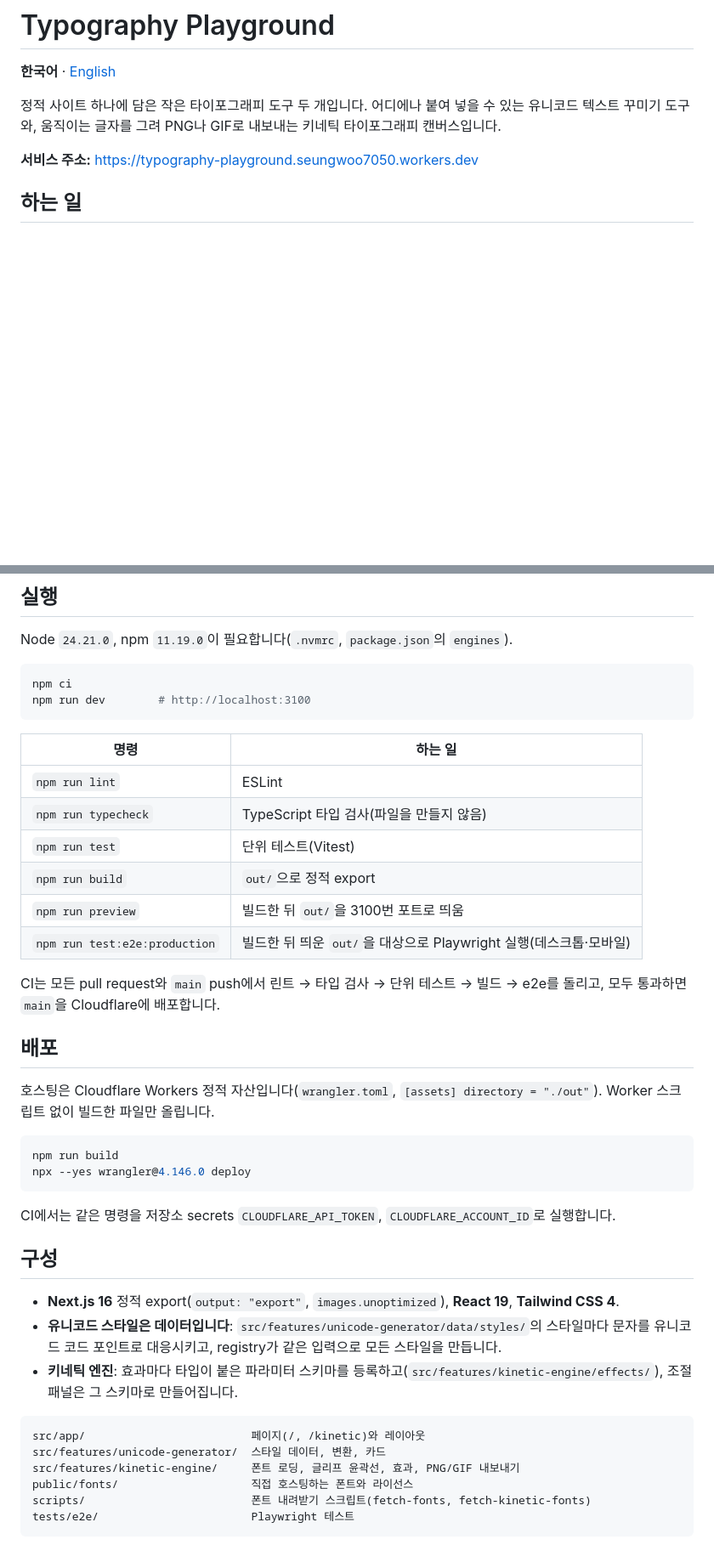
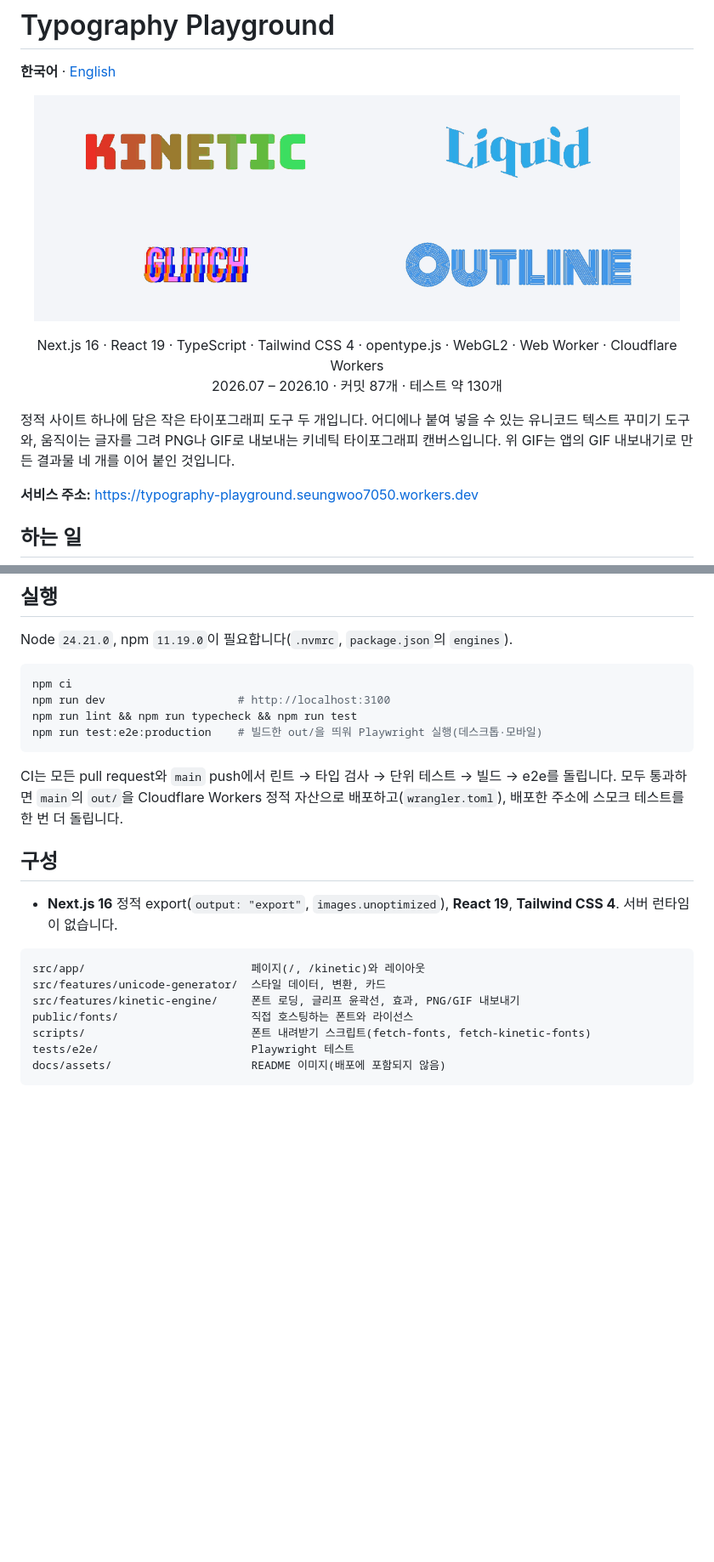
Before and after one commit to seungwoo7050/typography-playground, a Markdown page: README.md, 2 parts joined by grey strips. Shown at 85% size. Rendered like a GitHub page; pictures changed too: docs/assets/kinetic-effects.gif (added); blank space fills up the shorter version.

````diff
--- a/README.md
+++ b/README.md
@@ -2,7 +2,14 @@
 
 **한국어** · [English](README.en.md)
 
-정적 사이트 하나에 담은 작은 타이포그래피 도구 두 개입니다. 어디에나 붙여 넣을 수 있는 유니코드 텍스트 꾸미기 도구와, 움직이는 글자를 그려 PNG나 GIF로 내보내는 키네틱 타이포그래피 캔버스입니다.
+<p align="center"><img src="docs/assets/kinetic-effects.gif" alt="키네틱 엔진의 GIF 내보내기로 만든 네 가지 효과: Gradient Fill, Liquid Wave, Glitch, Outline Stroke" width="760"></p>
+
+<p align="center">
+  Next.js 16 · React 19 · TypeScript · Tailwind CSS 4 · opentype.js · WebGL2 · Web Worker · Cloudflare Workers<br>
+  2026.07 – 2026.10 · 커밋 87개 · 테스트 약 130개
+</p>
+
+정적 사이트 하나에 담은 작은 타이포그래피 도구 두 개입니다. 어디에나 붙여 넣을 수 있는 유니코드 텍스트 꾸미기 도구와, 움직이는 글자를 그려 PNG나 GIF로 내보내는 키네틱 타이포그래피 캔버스입니다. 위 GIF는 앱의 GIF 내보내기로 만든 결과물 네 개를 이어 붙인 것입니다.
 
 **서비스 주소:** https://typography-playground.seungwoo7050.workers.dev
 
@@ -24,36 +36,16 @@ Node `24.21.0`, npm `11.19.0`이 필요합니다(`.nvmrc`, `package.json`의 `en
 
 ```bash
 npm ci
-npm run dev        # http://localhost:3100
+npm run dev                    # http://localhost:3100
+npm run lint && npm run typecheck && npm run test
+npm run test:e2e:production    # 빌드한 out/을 띄워 Playwright 실행(데스크톱·모바일)
 ```
 
-| 명령                          | 하는 일                                                           |
-| ----------------------------- | ----------------------------------------------------------------- |
-| `npm run lint`                | ESLint                                                            |
-| `npm run typecheck`           | TypeScript 타입 검사(파일을 만들지 않음)                          |
-| `npm run test`                | 단위 테스트(Vitest)                                               |
-| `npm run build`               | `out/`으로 정적 export                                            |
-| `npm run preview`             | 빌드한 뒤 `out/`을 3100번 포트로 띄움                             |
-| `npm run test:e2e:production` | 빌드한 뒤 띄운 `out/`을 대상으로 Playwright 실행(데스크톱·모바일) |
-
-CI는 모든 pull request와 `main` push에서 린트 → 타입 검사 → 단위 테스트 → 빌드 → e2e를 돌리고, 모두 통과하면 `main`을 Cloudflare에 배포합니다.
-
-## 배포
-
-호스팅은 Cloudflare Workers 정적 자산입니다(`wrangler.toml`, `[assets] directory = "./out"`). Worker 스크립트 없이 빌드한 파일만 올립니다.
-
-```bash
-npm run build
-npx --yes wrangler@4.146.0 deploy
-```
-
-CI에서는 같은 명령을 저장소 secrets `CLOUDFLARE_API_TOKEN`, `CLOUDFLARE_ACCOUNT_ID`로 실행합니다.
+CI는 모든 pull request와 `main` push에서 린트 → 타입 검사 → 단위 테스트 → 빌드 → e2e를 돌립니다. 모두 통과하면 `main`의 `out/`을 Cloudflare Workers 정적 자산으로 배포하고(`wrangler.toml`), 배포한 주소에 스모크 테스트를 한 번 더 돌립니다.
 
 ## 구성
 
-- **Next.js 16** 정적 export(`output: "export"`, `images.unoptimized`), **React 19**, **Tailwind CSS 4**.
-- **유니코드 스타일은 데이터입니다**: `src/features/unicode-generator/data/styles/`의 스타일마다 문자를 유니코드 코드 포인트로 대응시키고, registry가 같은 입력으로 모든 스타일을 만듭니다.
-- **키네틱 엔진**: 효과마다 타입이 붙은 파라미터 스키마를 등록하고(`src/features/kinetic-engine/effects/`), 조절 패널은 그 스키마로 만들어집니다.
+- **Next.js 16** 정적 export(`output: "export"`, `images.unoptimized`), **React 19**, **Tailwind CSS 4**. 서버 런타임이 없습니다.
 
 ```
 src/app/                         페이지(/, /kinetic)와 레이아웃
@@ -62,4 +54,5 @@ src/features/kinetic-engine/     폰트 로딩, 글리프 윤곽선, 효과, PNG
 public/fonts/                    직접 호스팅하는 폰트와 라이선스
 scripts/                         폰트 내려받기 스크립트(fetch-fonts, fetch-kinetic-fonts)
 tests/e2e/                       Playwright 테스트
+docs/assets/                     README 이미지(배포에 포함되지 않음)
 ```
````
Also changed, not shown: other parts of README.md (+7 -2 lines), README.en.md (+22 -29 lines), docs/assets/kinetic-playground.png (added), docs/assets/mobile.png (added), docs/assets/unicode-generator.png (added).
